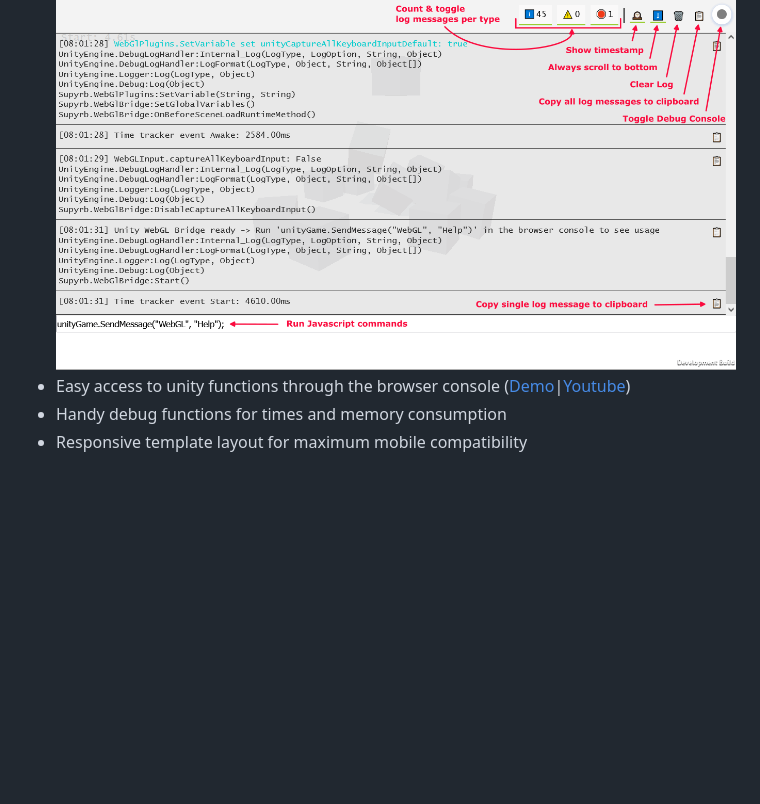
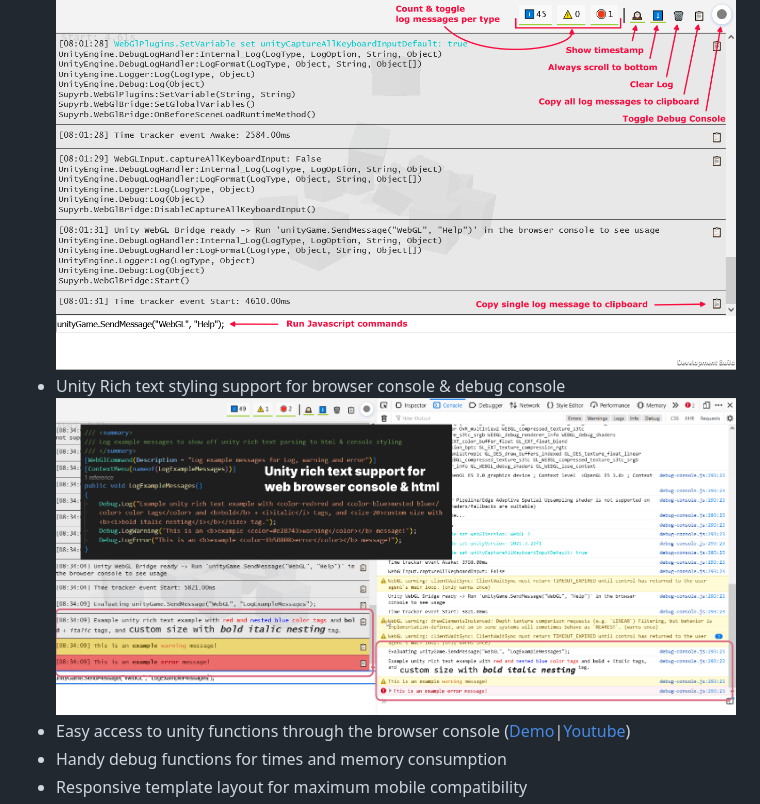
Before and after one commit to JohannesDeml/UnityWebGL-LoadingTest, a Markdown page: README.md, the part around the change. GitHub-like rendering; pictures changed too: Documentation/UnityRichTextSupport.png (added); blank space fills up the shorter version.

Commit message:
Add rich text support to readme documentation

```diff
--- a/README.md
+++ b/README.md
@@ -18,6 +18,8 @@
 * Brotli Compression
 * Togglable In-DOM Debug console
   ![Debug Console Screenshot with description of features](./Documentation/DebugConsole.png)
+* Unity Rich text styling support for browser console & debug console
+  ![Screenshot of styled unity log message in browser console](./Documentation/UnityRichTextSupport.png)
 * Easy access to unity functions through the browser console ([Demo](https://deml.io/experiments/unity-webgl/2020.3.23f1/)|[Youtube](https://youtu.be/OjypxsD6XMI))
 * Handy debug functions for times and memory consumption
 * Responsive template layout for maximum mobile compatibility
```
